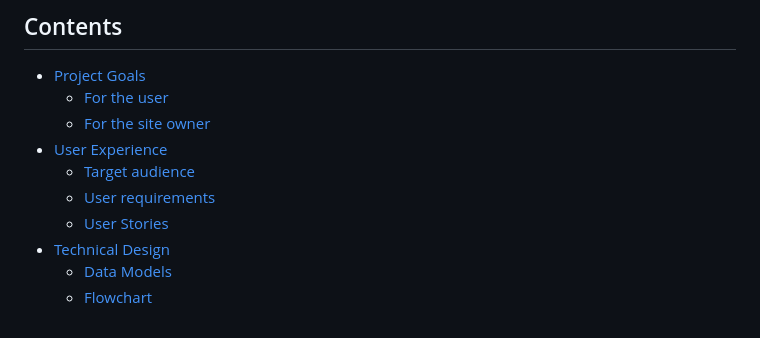
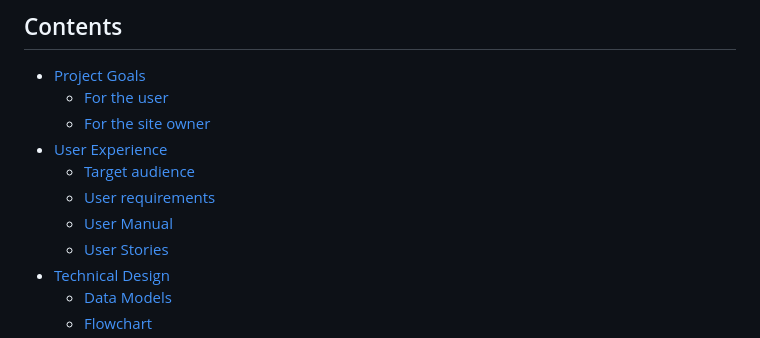
Before and after one commit to jeremyhsimons/CI_PP3_DungeonEscape, a Markdown page: README.md, the part around one of its changes. GitHub-like rendering.

Commit message:
Update contents of readme to include manual.

```diff
--- a/README.md
+++ b/README.md
@@ -21,6 +21,7 @@ Users can sign up and complete the game, trying to get the highest score possibl
 * [User Experience](#user-experience)<br>
     * [Target audience](#target-audience)
     * [User requirements](#user-requirements)
+    * [User Manual](#user-manual)
     * [User Stories](#user-stories)
 * [Technical Design](#technical-design)
     * [Data Models](#data-models)
```
Also changed, not shown: other parts of README.md (+2 -3 lines).
